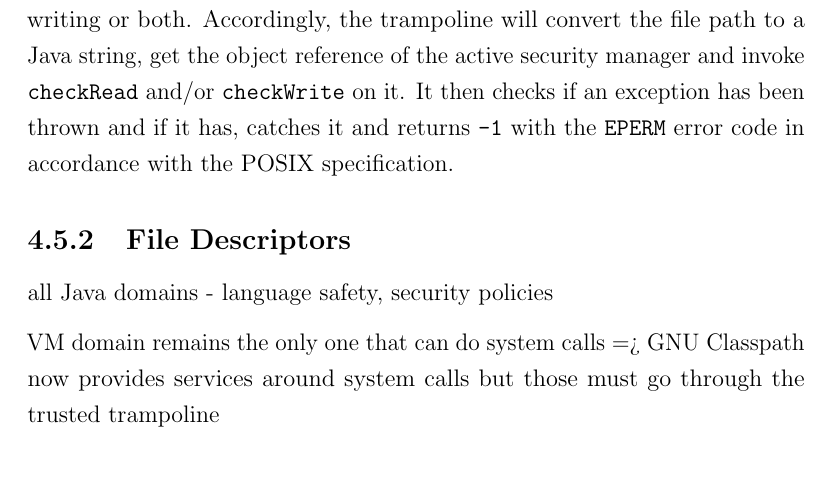
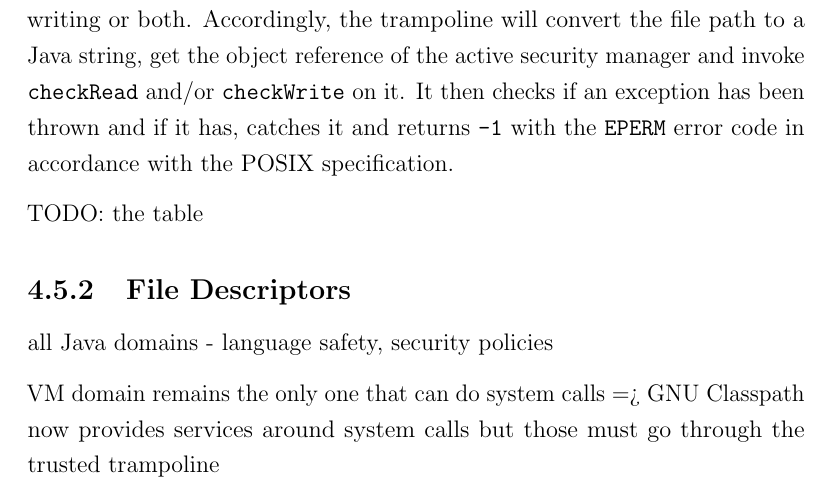
Before and after one commit to davidbrazdil/cherivm-diss, a LaTeX thesis (acs-dissertation.tex): part of page 46 of 52, cut so that both start at the same text. Compiled offline with pdfLaTeX.

Commit message:
Implementation: added a TODO

```diff
--- a/acs-dissertation.tex
+++ b/acs-dissertation.tex
@@ -564,6 +564,8 @@ The policy is enforced on a per-thread basis by associating each Java thread wit
 
 Qishr integrates native code into this mechanism simply by calling the same methods with JNI upcalls whenever appropriate. As an example, consider the UNIX \texttt{open} function. \texttt{open} takes two arguments (three in one special case): a C string with the file path and an integer with bit flags. The bottom two bits determine whether the sandbox requested the file to be opened for reading, writing or both. Accordingly, the trampoline will convert the file path to a Java string, get the object reference of the active security manager and invoke \texttt{checkRead} and/or \texttt{checkWrite} on it. It then checks if an exception has been thrown and if it has, catches it and returns \texttt{-1} with the \texttt{EPERM} error code in accordance with the POSIX specification.
 
+TODO: the table
+
 \subsection{File Descriptors}
 
 all Java domains - language safety, security policies
```
